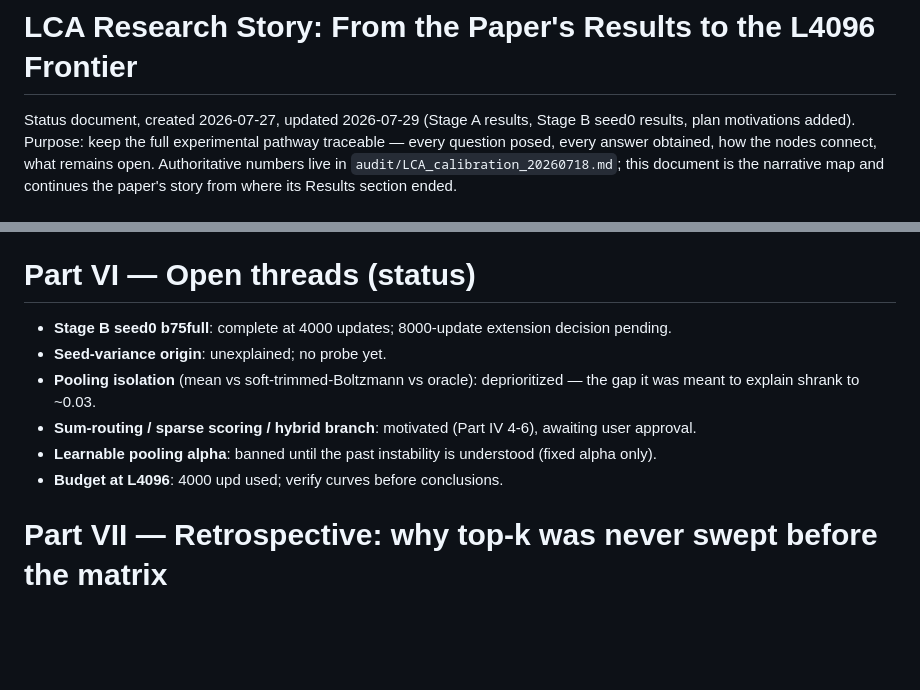
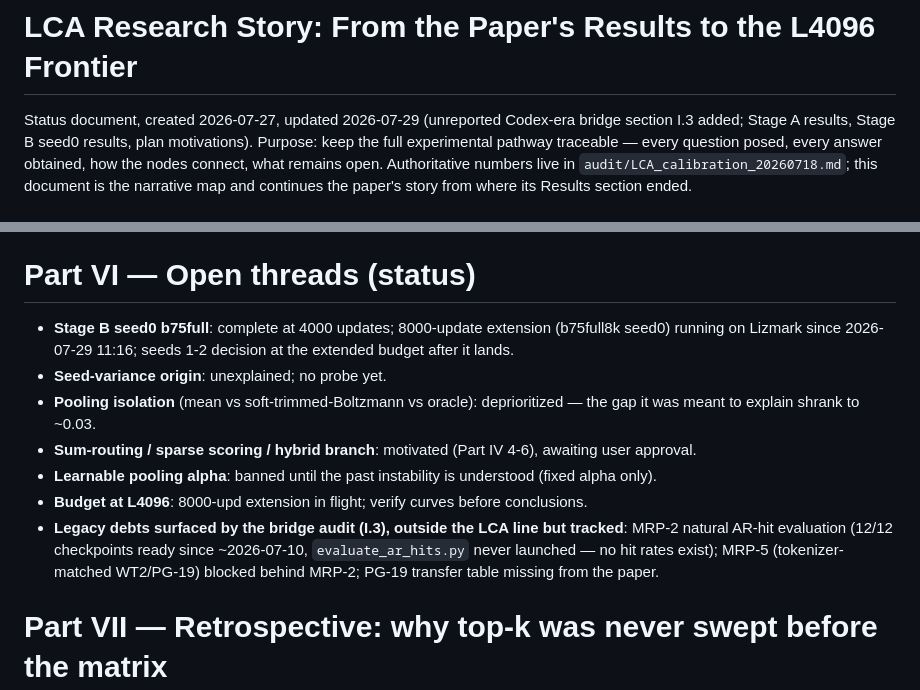
Before and after one commit to iarroyof/set-attention, a Markdown page: audit/LCA_research_story_20260727.md, 2 parts joined by grey strips. GitHub-like rendering; blank space fills up the shorter version.

Commit message:
Add unreported Codex-era bridge (I.3): short-B3, MQAR completion, unreported preflights, AR-hit debt, pivot to LCA

```diff
--- a/audit/LCA_research_story_20260727.md
+++ b/audit/LCA_research_story_20260727.md
@@ -1,7 +1,8 @@
 # LCA Research Story: From the Paper's Results to the L4096 Frontier
 
-Status document, created 2026-07-27, updated 2026-07-29 (Stage A results,
-Stage B seed0 results, plan motivations added). Purpose: keep the full
+Status document, created 2026-07-27, updated 2026-07-29 (unreported
+Codex-era bridge section I.3 added; Stage A results, Stage B seed0
+results, plan motivations). Purpose: keep the full
 experimental pathway traceable — every question posed, every answer
 obtained, how the nodes connect, what remains open. Authoritative numbers
 live in `audit/LCA_calibration_20260718.md`; this document is the
@@ -311,7 +396,8 @@ largest and token approaches hardware exclusion.**
 # Part VI — Open threads (status)
 
 - **Stage B seed0 b75full**: complete at 4000 updates; 8000-update
-  extension decision pending.
+  extension (b75full8k seed0) running on Lizmark since 2026-07-29
+  11:16; seeds 1-2 decision at the extended budget after it lands.
 - **Seed-variance origin**: unexplained; no probe yet.
 - **Pooling isolation** (mean vs soft-trimmed-Boltzmann vs oracle):
   deprioritized — the gap it was meant to explain shrank to ~0.03.
@@ -319,7 +405,13 @@ largest and token approaches hardware exclusion.**
   (Part IV 4-6), awaiting user approval.
 - **Learnable pooling alpha**: banned until the past instability is
   understood (fixed alpha only).
-- **Budget at L4096**: 4000 upd used; verify curves before conclusions.
+- **Budget at L4096**: 8000-upd extension in flight; verify curves
+  before conclusions.
+- **Legacy debts surfaced by the bridge audit (I.3), outside the LCA
+  line but tracked**: MRP-2 natural AR-hit evaluation (12/12
+  checkpoints ready since ~2026-07-10, `evaluate_ar_hits.py` never
+  launched — no hit rates exist); MRP-5 (tokenizer-matched WT2/PG-19)
+  blocked behind MRP-2; PG-19 transfer table missing from the paper.
 
 # Part VII — Retrospective: why top-k was never swept before the matrix
 
```
Also changed, not shown: other parts of audit/LCA_research_story_20260727.md (+84 -0 lines).
